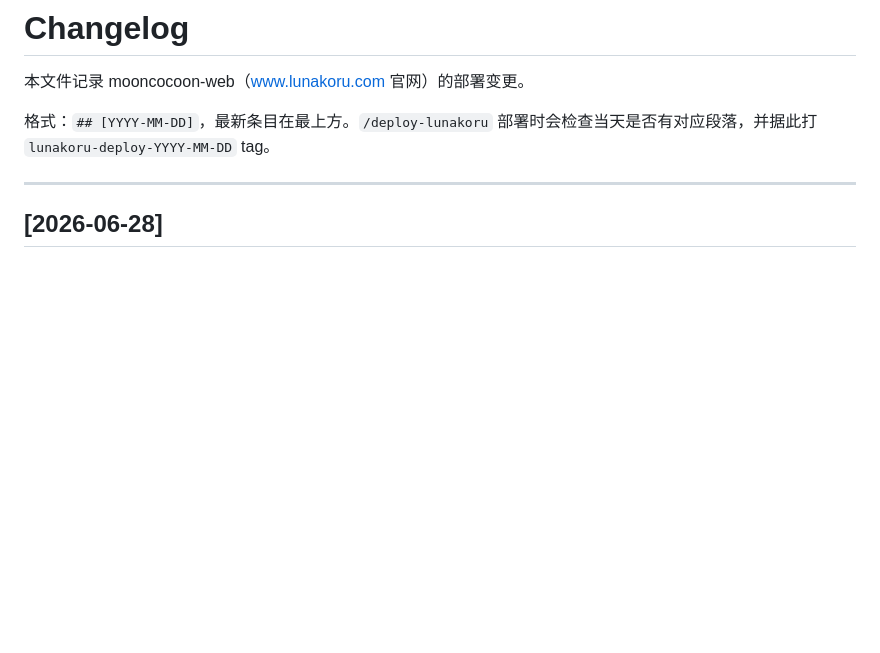
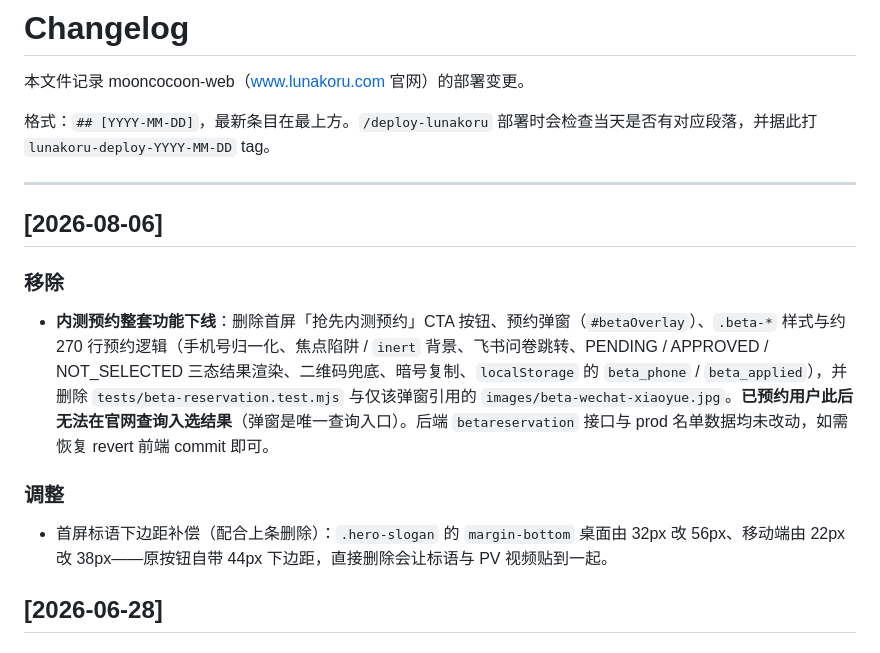
Before and after one commit to xinqi-tech/mooncocoon-web, a Markdown page: CHANGELOG.md, the part around the change. Rendered like a GitHub page; blank space fills up the shorter version.

Commit message:
docs(changelog): 2026-08-06 内测预约整套功能下线
补 CHANGELOG 部署段落（/deploy-lunakoru 步骤 3 要求顶部段落为当天日期，
并据此打 lunakoru-deploy-YYYY-MM-DD tag）。

对应 #9 的代码改动。CHANGELOG.md 本身在部署 rsync 时被排除，不上传云端。

Co-Authored-By: Claude Opus 5 (1M context) <noreply@anthropic.com>

```diff
--- a/CHANGELOG.md
+++ b/CHANGELOG.md
@@ -5,6 +5,14 @@
 格式：`## [YYYY-MM-DD]`，最新条目在最上方。`/deploy-lunakoru` 部署时会检查当天是否有对应段落，并据此打 `lunakoru-deploy-YYYY-MM-DD` tag。
 
 ---
+
+## [2026-08-06]
+
+### 移除
+- **内测预约整套功能下线**：删除首屏「抢先内测预约」CTA 按钮、预约弹窗（`#betaOverlay`）、`.beta-*` 样式与约 270 行预约逻辑（手机号归一化、焦点陷阱 / `inert` 背景、飞书问卷跳转、PENDING / APPROVED / NOT_SELECTED 三态结果渲染、二维码兜底、暗号复制、`localStorage` 的 `beta_phone` / `beta_applied`），并删除 `tests/beta-reservation.test.mjs` 与仅该弹窗引用的 `images/beta-wechat-xiaoyue.jpg`。**已预约用户此后无法在官网查询入选结果**（弹窗是唯一查询入口）。后端 `betareservation` 接口与 prod 名单数据均未改动，如需恢复 revert 前端 commit 即可。
+
+### 调整
+- 首屏标语下边距补偿（配合上条删除）：`.hero-slogan` 的 `margin-bottom` 桌面由 32px 改 56px、移动端由 22px 改 38px——原按钮自带 44px 下边距，直接删除会让标语与 PV 视频贴到一起。
 
 ## [2026-06-28]
 
```
